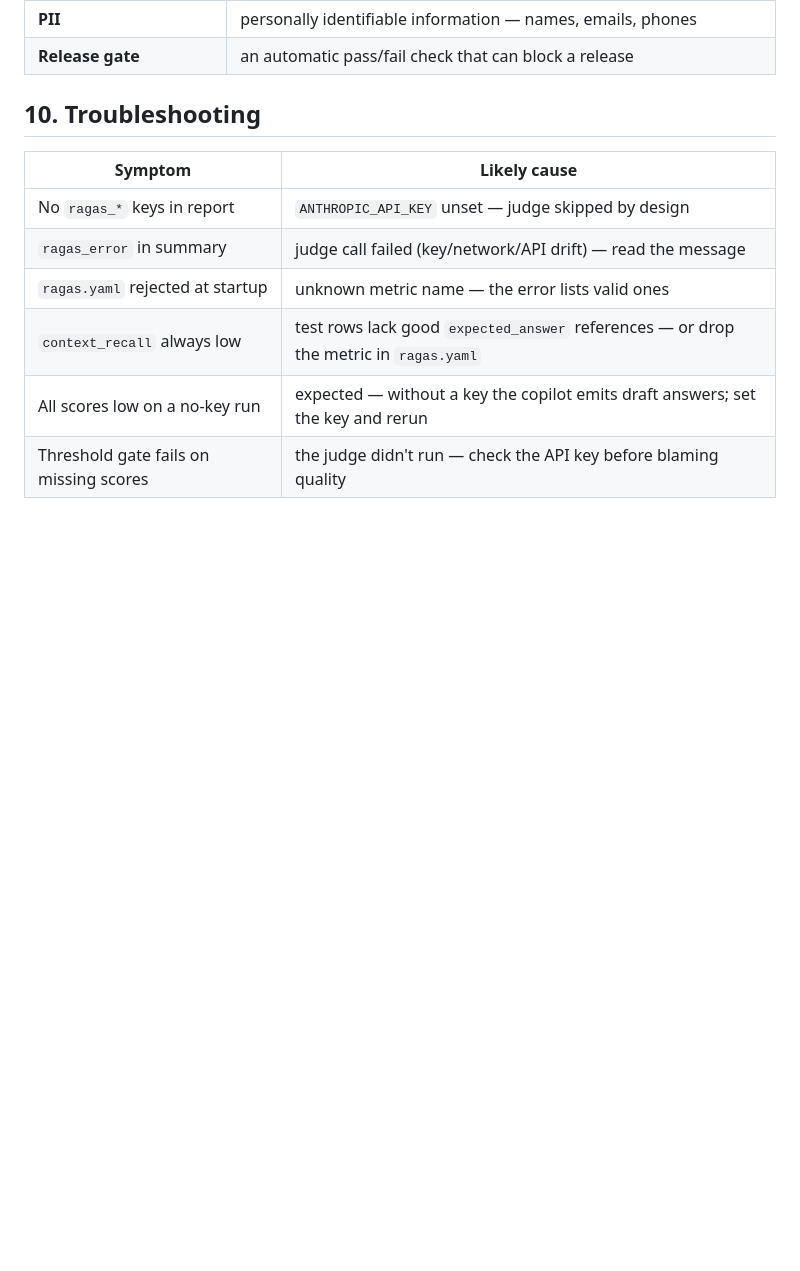
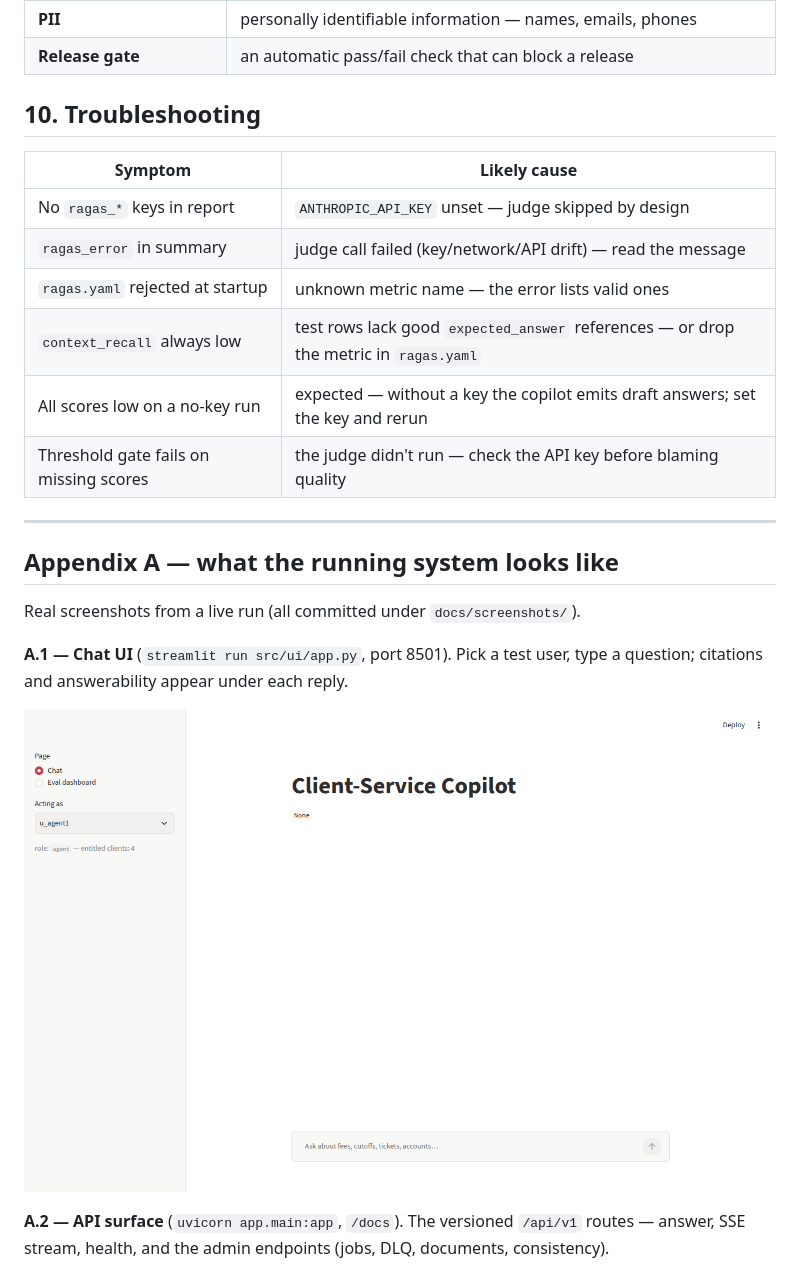
Before and after one commit to VenkateshwaraD/agentic_rag, a Markdown page: docs/RAGAS.md, the part around one of its changes. Rendered like a GitHub page; pictures changed too: docs/screenshots/copilot_ui.png (added); blank space fills up the shorter version.

```diff
--- a/docs/RAGAS.md
+++ b/docs/RAGAS.md
@@ -334,3 +339,19 @@ trend matters more than the point value.
 | `context_recall` always low | test rows lack good `expected_answer` references — or drop the metric in `ragas.yaml` |
 | All scores low on a no-key run | expected — without a key the copilot emits draft answers; set the key and rerun |
 | Threshold gate fails on missing scores | the judge didn't run — check the API key before blaming quality |
+
+---
+
+## Appendix A — what the running system looks like
+
+Real screenshots from a live run (all committed under `docs/screenshots/`).
+
+**A.1 — Chat UI** (`streamlit run src/ui/app.py`, port 8501). Pick a test
+user, type a question; citations and answerability appear under each reply.
+
+![chat ui](screenshots/copilot_ui.png)
+
+**A.2 — API surface** (`uvicorn app.main:app`, `/docs`). The versioned
+`/api/v1` routes — answer, SSE stream, health, and the admin endpoints
+(jobs, DLQ, documents, consistency).
+
```
Also changed, not shown: other parts of docs/RAGAS.md (+18 -0 lines), docs/screenshots/answer_example.png (added), docs/screenshots/api_docs.png (added), docs/screenshots/eval_report.png (added).
